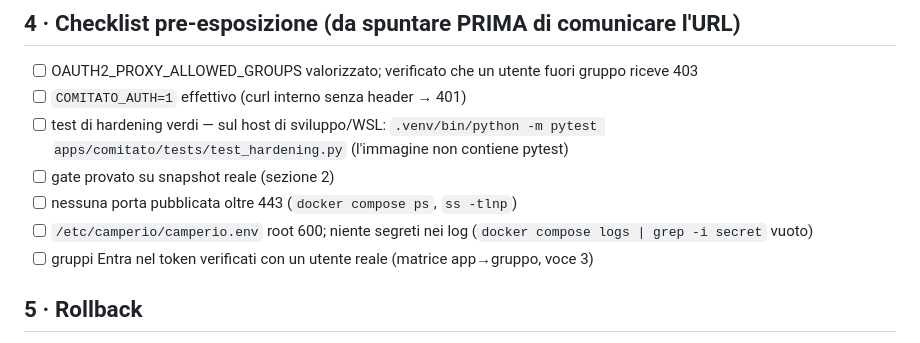
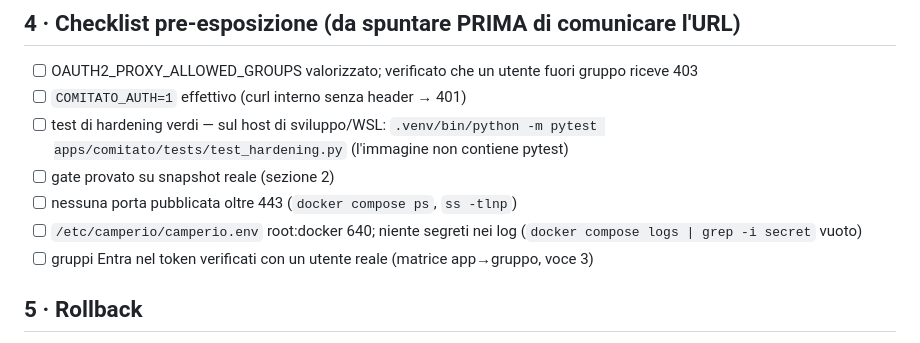
Before and after one commit to bsassoli/camperio-platform, a Markdown page: docs/DEPLOY.md, the part around the change. Rendered like a GitHub page.

Commit message:
DEPLOY: checklist allineata ai permessi root:docker 640 dell'env file
Co-Authored-By: Claude Fable 5 <noreply@anthropic.com>
Claude-Session: https://claude.ai/code/session_01R3YqyWihEgg7MNT5TXJT2Q

```diff
--- a/docs/DEPLOY.md
+++ b/docs/DEPLOY.md
@@ -89,7 +89,7 @@ risponde 403/404 finché nessun job ha ancora scritto file: è atteso, non un mo
 - [ ] test di hardening verdi — sul host di sviluppo/WSL: `.venv/bin/python -m pytest apps/comitato/tests/test_hardening.py` (l'immagine non contiene pytest)
 - [ ] gate provato su snapshot reale (sezione 2)
 - [ ] nessuna porta pubblicata oltre 443 (`docker compose ps`, `ss -tlnp`)
-- [ ] `/etc/camperio/camperio.env` root 600; niente segreti nei log (`docker compose logs | grep -i secret` vuoto)
+- [ ] `/etc/camperio/camperio.env` root:docker 640; niente segreti nei log (`docker compose logs | grep -i secret` vuoto)
 - [ ] gruppi Entra nel token verificati con un utente reale (matrice app→gruppo, voce 3)
 
 ## 5 · Rollback
```
